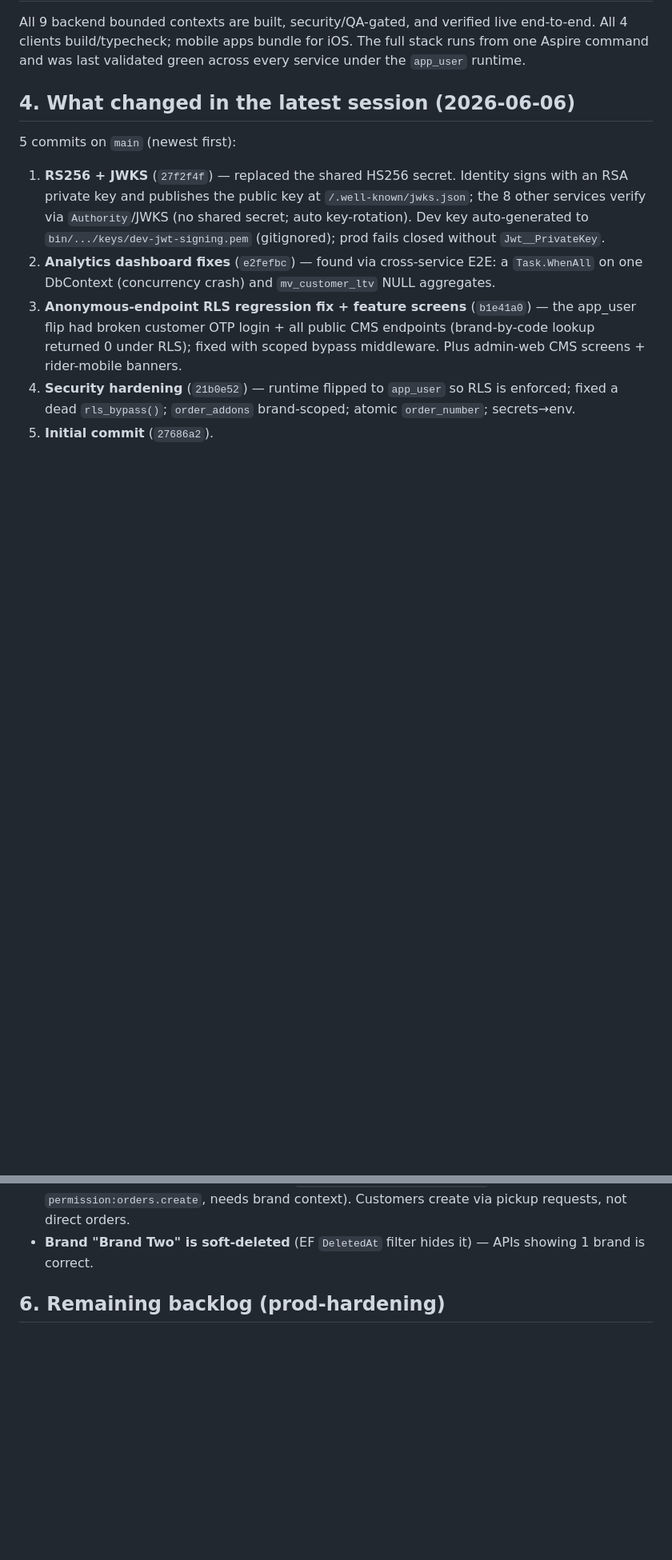
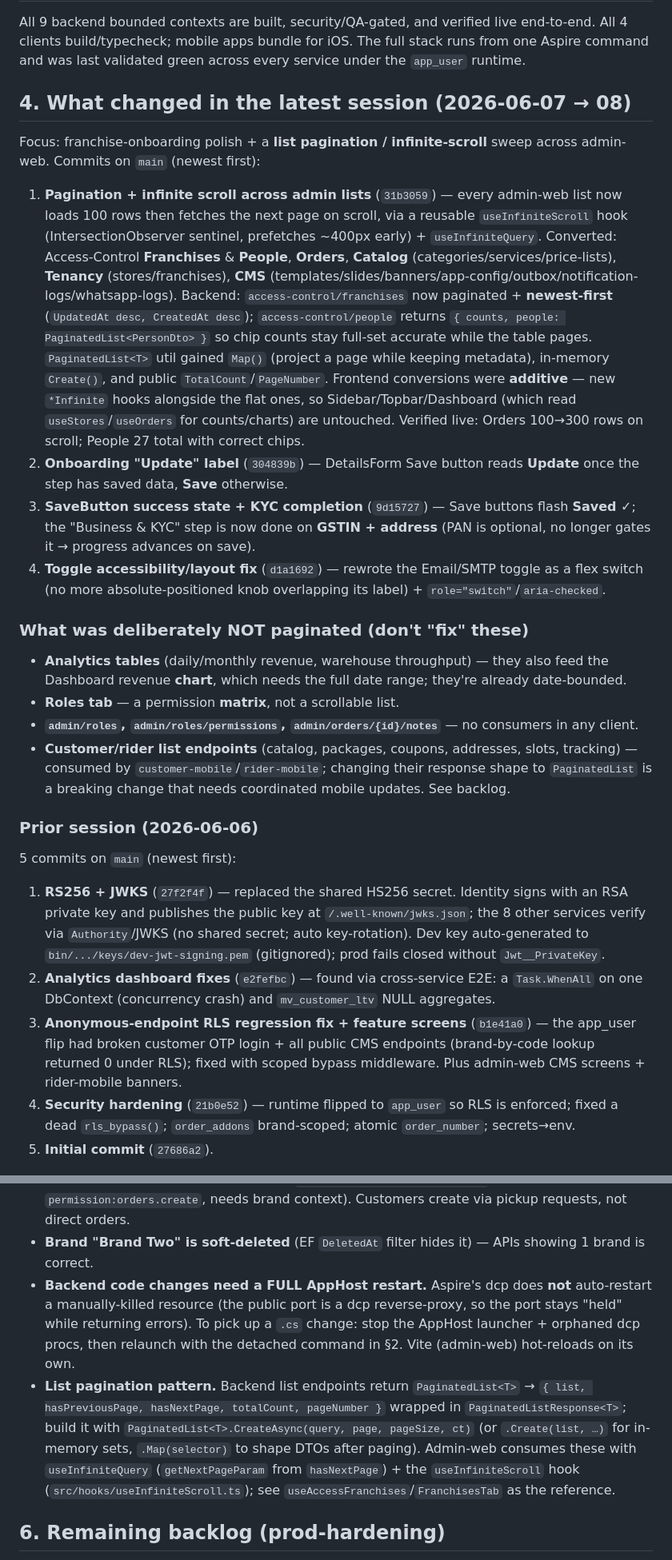
Before and after one commit to gtmkumar/laundryghar, a Markdown page: HANDOFF.md, 2 parts joined by grey strips. Shown at 80% size. Rendered like a GitHub page; blank space fills up the shorter version.

Commit message:
docs(handoff): record pagination/infinite-scroll sweep + Aspire-restart gotcha
- New session section (2026-06-07→08): pagination + infinite scroll across
  admin lists, onboarding Update label, KYC/PAN, toggle fix
- Document the list-pagination pattern and the full-AppHost-restart gotcha
- Backlog: customer/rider + pos-web pagination needs coordinated client updates

Co-Authored-By: Claude Opus 4.8 (1M context) <noreply@anthropic.com>

```diff
--- a/HANDOFF.md
+++ b/HANDOFF.md
@@ -66,7 +66,42 @@ All 9 backend bounded contexts are built, security/QA-gated, and verified live e
 All 4 clients build/typecheck; mobile apps bundle for iOS. The full stack runs from one
 Aspire command and was last validated green across every service under the `app_user` runtime.
 
-## 4. What changed in the latest session (2026-06-06)
+## 4. What changed in the latest session (2026-06-07 → 08)
+
+Focus: franchise-onboarding polish + a **list pagination / infinite-scroll** sweep across
+admin-web. Commits on `main` (newest first):
+
+1. **Pagination + infinite scroll across admin lists** (`31b3059`) — every admin-web list now
+   loads 100 rows then fetches the next page on scroll, via a reusable
+   `useInfiniteScroll` hook (IntersectionObserver sentinel, prefetches ~400px early) +
+   `useInfiniteQuery`. Converted: Access-Control **Franchises** & **People**, **Orders**,
+   **Catalog** (categories/services/price-lists), **Tenancy** (stores/franchises), **CMS**
+   (templates/slides/banners/app-config/outbox/notification-logs/whatsapp-logs). Backend:
+   `access-control/franchises` now paginated + **newest-first** (`UpdatedAt desc, CreatedAt desc`);
+   `access-control/people` returns `{ counts, people: PaginatedList<PersonDto> }` so chip counts
+   stay full-set accurate while the table pages. `PaginatedList<T>` util gained `Map()` (project a
+   page while keeping metadata), in-memory `Create()`, and public `TotalCount`/`PageNumber`.
+   Frontend conversions were **additive** — new `*Infinite` hooks alongside the flat ones, so
+   Sidebar/Topbar/Dashboard (which read `useStores`/`useOrders` for counts/charts) are untouched.
+   Verified live: Orders 100→300 rows on scroll; People 27 total with correct chips.
+2. **Onboarding "Update" label** (`304839b`) — DetailsForm Save button reads **Update** once the
+   step has saved data, **Save** otherwise.
+3. **SaveButton success state + KYC completion** (`9d15727`) — Save buttons flash **Saved ✓**; the
+   "Business & KYC" step is now done on **GSTIN + address** (PAN is optional, no longer gates it →
+   progress advances on save).
+4. **Toggle accessibility/layout fix** (`d1a1692`) — rewrote the Email/SMTP toggle as a flex switch
+   (no more absolute-positioned knob overlapping its label) + `role="switch"`/`aria-checked`.
+
+### What was deliberately NOT paginated (don't "fix" these)
+- **Analytics tables** (daily/monthly revenue, warehouse throughput) — they also feed the Dashboard
+  revenue **chart**, which needs the full date range; they're already date-bounded.
+- **Roles tab** — a permission **matrix**, not a scrollable list.
+- **`admin/roles`, `admin/roles/permissions`, `admin/orders/{id}/notes`** — no consumers in any client.
+- **Customer/rider list endpoints** (catalog, packages, coupons, addresses, slots, tracking) — consumed
+  by `customer-mobile`/`rider-mobile`; changing their response shape to `PaginatedList` is a breaking
+  change that needs coordinated mobile updates. See backlog.
+
+### Prior session (2026-06-06)
 
 5 commits on `main` (newest first):
 
@@ -106,6 +141,16 @@ Aspire command and was last validated green across every service under the `app_
 - **Order creation is admin/POS only** (`POST :5002/api/v1/admin/orders`, `permission:orders.create`,
   needs brand context). Customers create via pickup requests, not direct orders.
 - **Brand "Brand Two" is soft-deleted** (EF `DeletedAt` filter hides it) — APIs showing 1 brand is correct.
+- **Backend code changes need a FULL AppHost restart.** Aspire's dcp does **not** auto-restart a
+  manually-killed resource (the public port is a dcp reverse-proxy, so the port stays "held" while
+  returning errors). To pick up a `.cs` change: stop the AppHost launcher + orphaned dcp procs, then
+  relaunch with the detached command in §2. Vite (admin-web) hot-reloads on its own.
+- **List pagination pattern.** Backend list endpoints return `PaginatedList<T>` →
+  `{ list, hasPreviousPage, hasNextPage, totalCount, pageNumber }` wrapped in `PaginatedListResponse<T>`;
+  build it with `PaginatedList<T>.CreateAsync(query, page, pageSize, ct)` (or `.Create(list, …)` for
+  in-memory sets, `.Map(selector)` to shape DTOs after paging). Admin-web consumes these with
+  `useInfiniteQuery` (`getNextPageParam` from `hasNextPage`) + the `useInfiniteScroll` hook
+  (`src/hooks/useInfiniteScroll.ts`); see `useAccessFranchises`/`FranchisesTab` as the reference.
 
 ## 6. Remaining backlog (prod-hardening)
 
```
Also changed, not shown: other parts of HANDOFF.md (+5 -1 lines).
